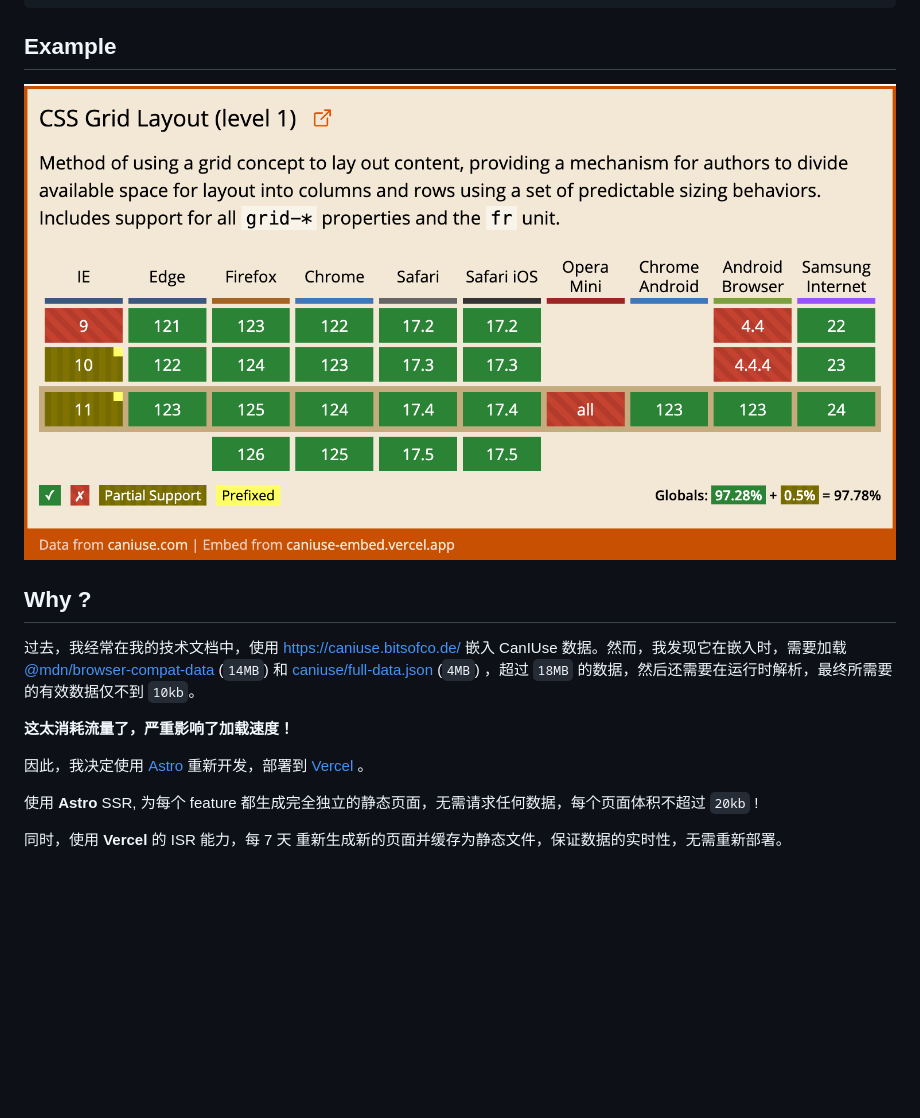
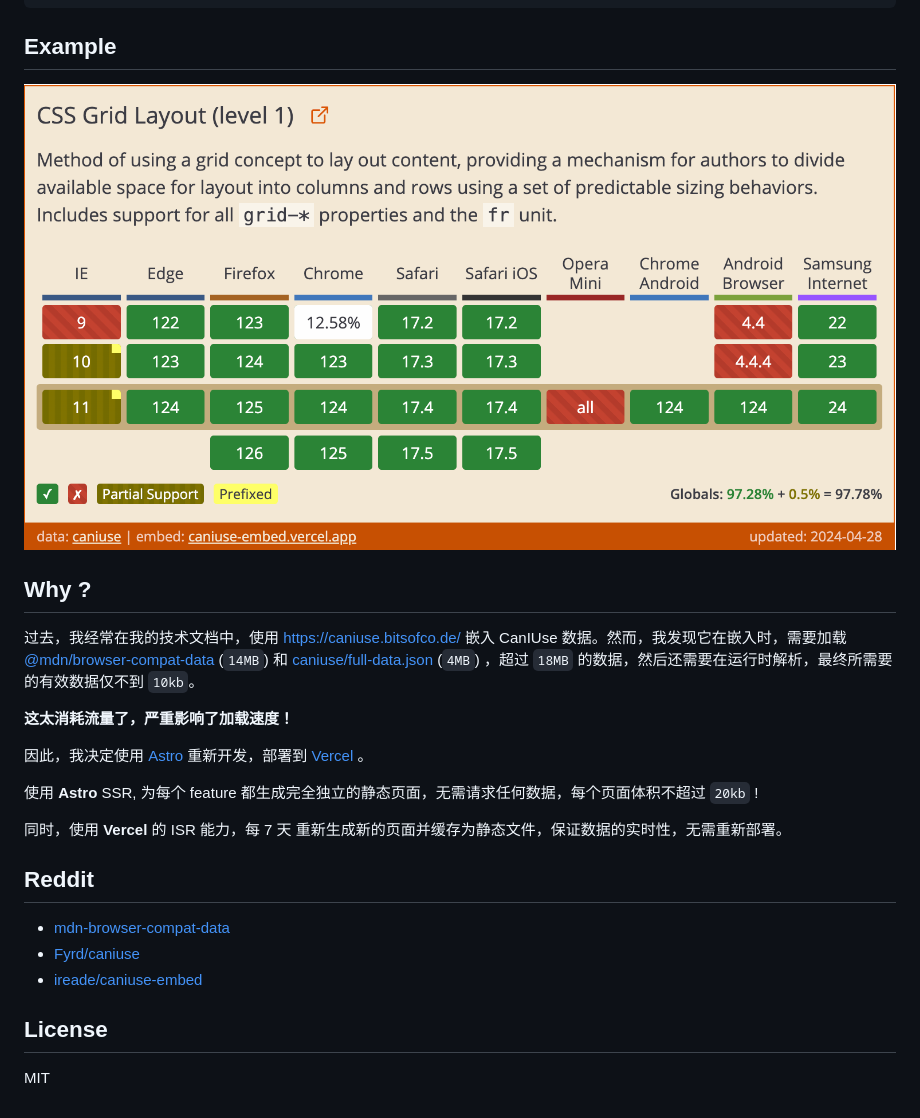
Before and after one commit to pengzhanbo/caniuse-embed, a Markdown page: README.zh-CN.md, the part around the change. Rendered like a GitHub page; pictures changed too: preview/example.png (deleted), preview/examples.png (added); blank space fills up the shorter version.

Commit message:
docs: update readme

```diff
--- a/README.zh-CN.md
+++ b/README.zh-CN.md
@@ -32,7 +32,7 @@
 
 ## Example
 
-![example](./preview/example.png)
+![example](./preview/examples.png)
 
 ## Why ?
 
@@ -47,3 +47,13 @@
 使用 **Astro** SSR, 为每个 feature 都生成完全独立的静态页面，无需请求任何数据，每个页面体积不超过 `20kb` !
 
 同时，使用 **Vercel** 的 ISR 能力，每 7 天 重新生成新的页面并缓存为静态文件，保证数据的实时性，无需重新部署。
+
+## Reddit
+
+- [mdn-browser-compat-data](https://github.com/mdn/browser-compat-data)
+- [Fyrd/caniuse](https://github.com/Fyrd/caniuse)
+- [ireade/caniuse-embed](https://github.com/ireade/caniuse-embed)
+
+## License
+
+MIT
```
Also changed, not shown: README.md (+7 -1 lines).
